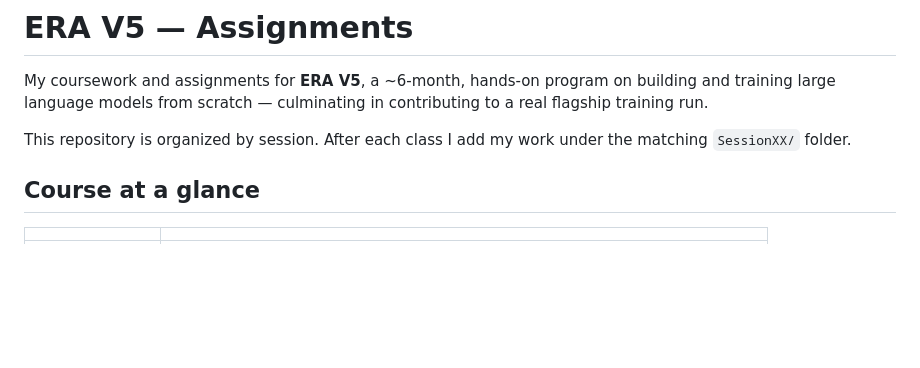
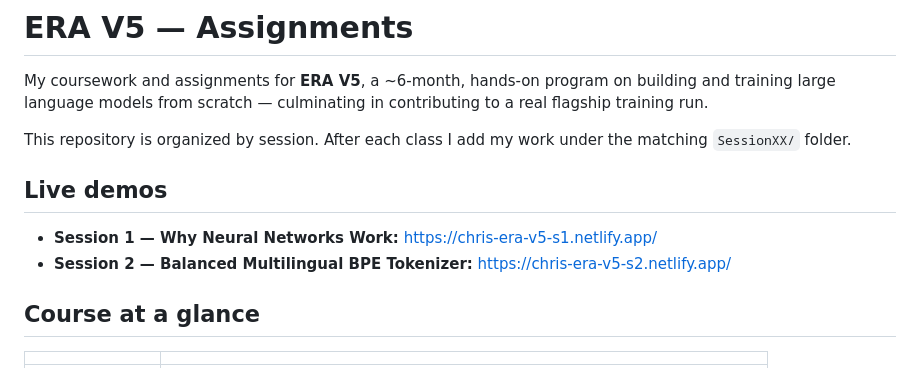
Before and after one commit to christo707/era-v5-assignments, a Markdown page: README.md, the part around the change. Drawn GitHub-style; blank space fills up the shorter version.

Commit message:
Add Netlify live URLs to READMEs (Session 2 + root)

```diff
--- a/README.md
+++ b/README.md
@@ -3,6 +3,11 @@
 My coursework and assignments for **ERA V5**, a ~6‑month, hands-on program on building and training large language models from scratch — culminating in contributing to a real flagship training run.
 
 This repository is organized by session. After each class I add my work under the matching `SessionXX/` folder.
+
+## Live demos
+
+- **Session 1 — Why Neural Networks Work:** https://chris-era-v5-s1.netlify.app/
+- **Session 2 — Balanced Multilingual BPE Tokenizer:** https://chris-era-v5-s2.netlify.app/
 
 ## Course at a glance
 
```
Also changed, not shown: Session02/README.md (+2 -0 lines).
